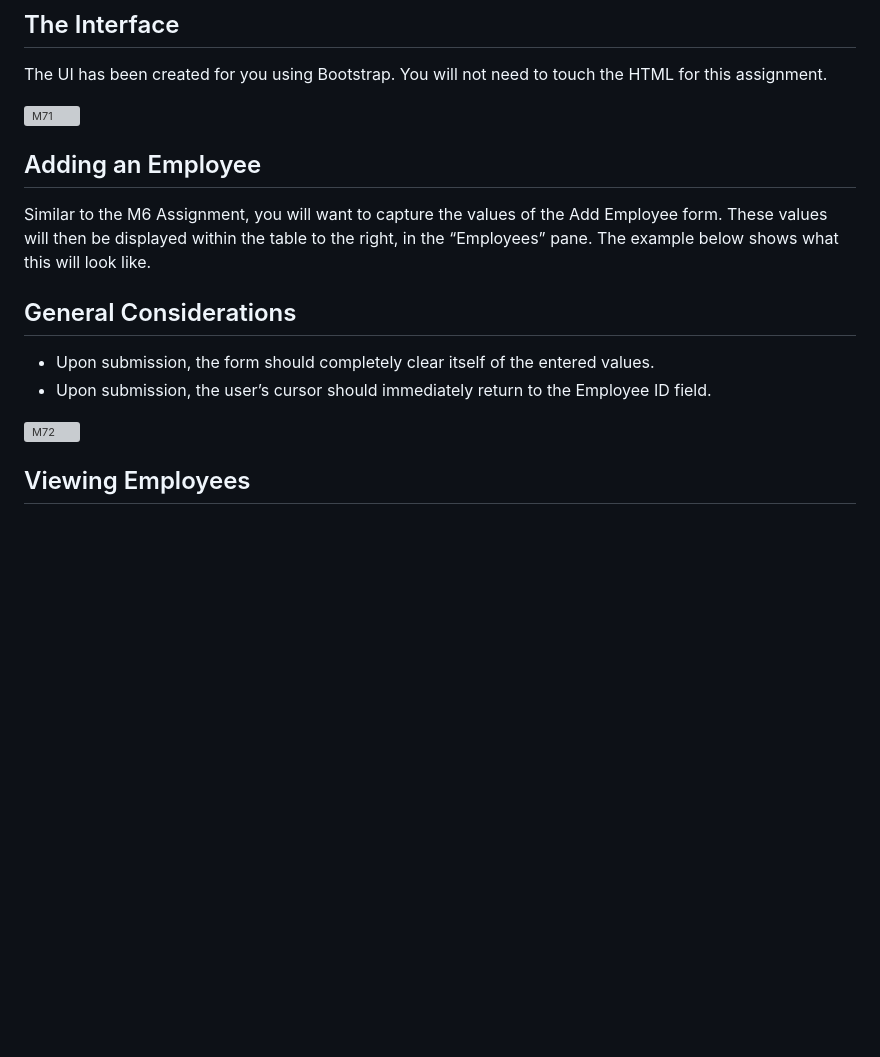
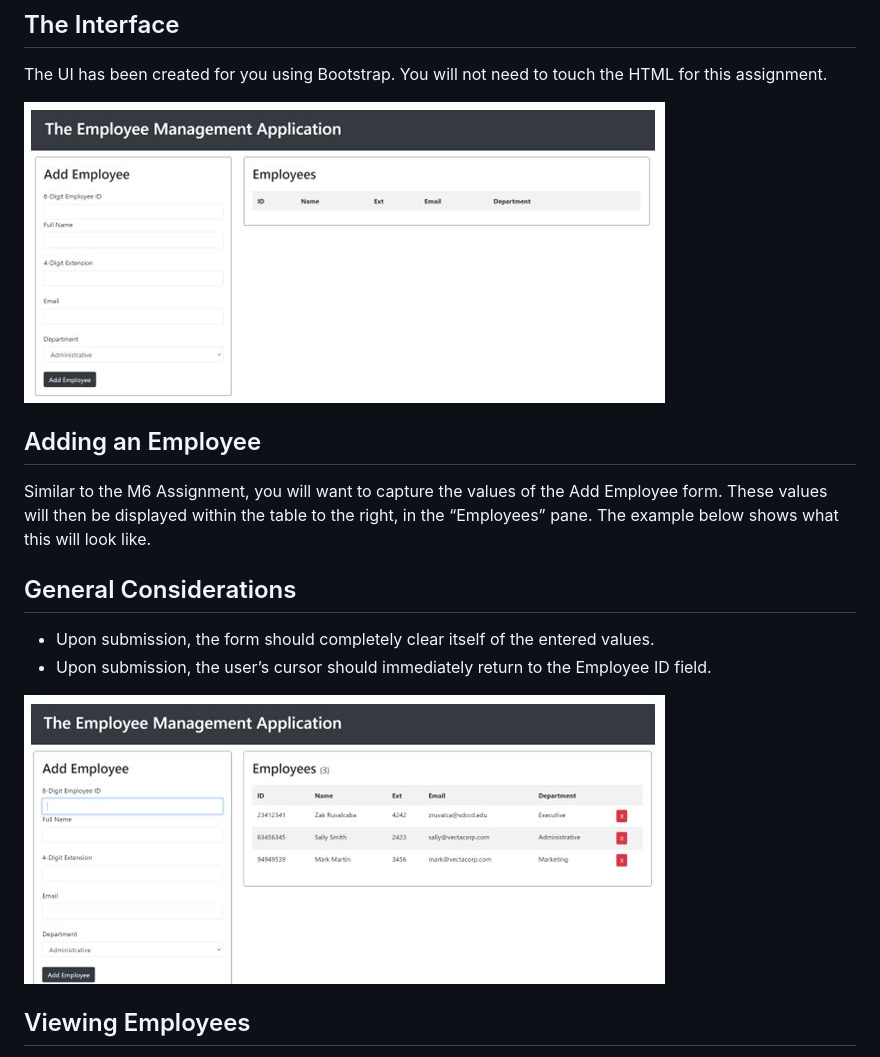
Before and after one commit to dangulo4/Assignment06, a Markdown page: README.md, the part around the change. Rendered like a GitHub page; blank space fills up the shorter version; grey boxes are pictures that could not be loaded.

```diff
--- a/README.md
+++ b/README.md
@@ -8,7 +8,7 @@ In this assignment you will combine elements of the M6 Assignment with what you
 
 The UI has been created for you using Bootstrap. You will not need to touch the HTML for this assignment.
 
-![M71](assets/M7screenshot1.JPG,'M71')
+![M71](assets/M7screenshot1.JPG 'M71')
 
 ## Adding an Employee
 
@@ -19,7 +19,7 @@ Similar to the M6 Assignment, you will want to capture the values of the Add Emp
 - Upon submission, the form should completely clear itself of the entered values.
 - Upon submission, the user’s cursor should immediately return to the Employee ID field.
 
-![M72](assets/M7screenshot2.JPG,'M72')
+![M72](assets/M7screenshot2.JPG 'M72')
 
 ## Viewing Employees
 
```
